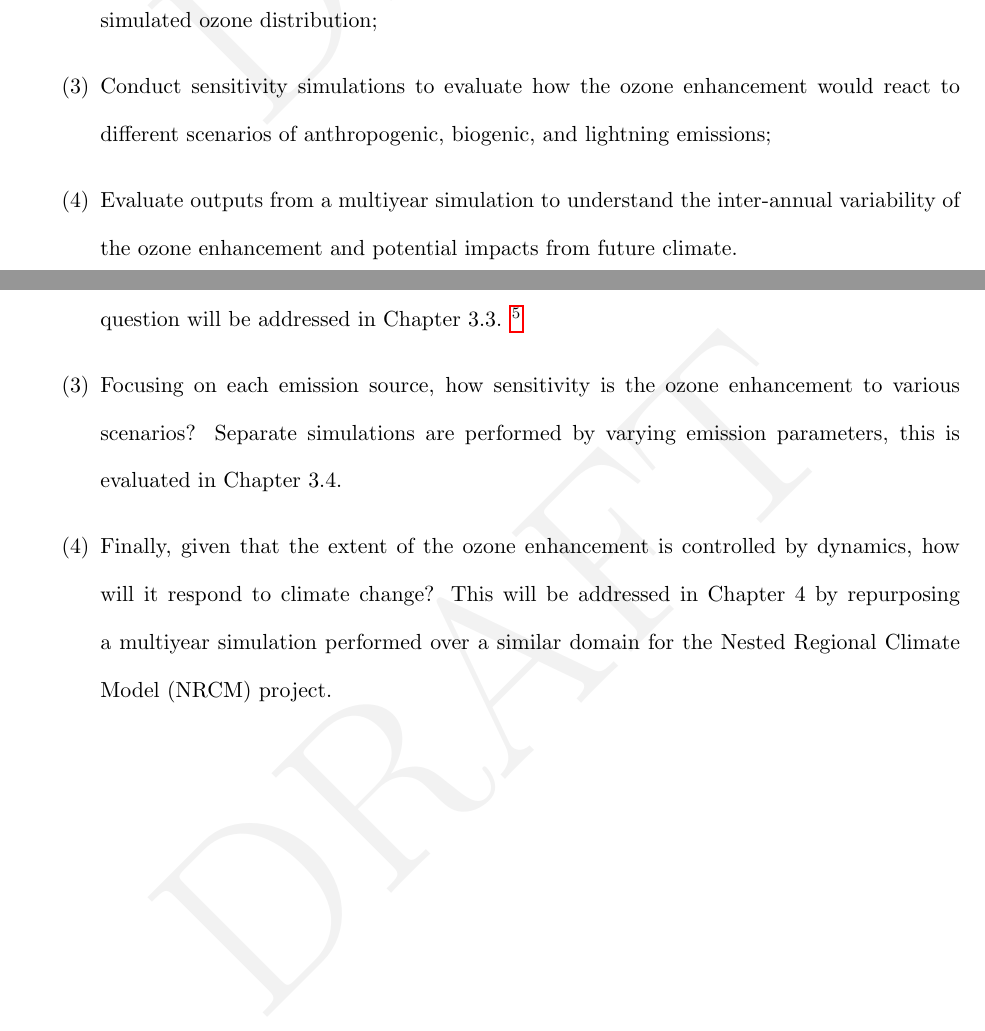
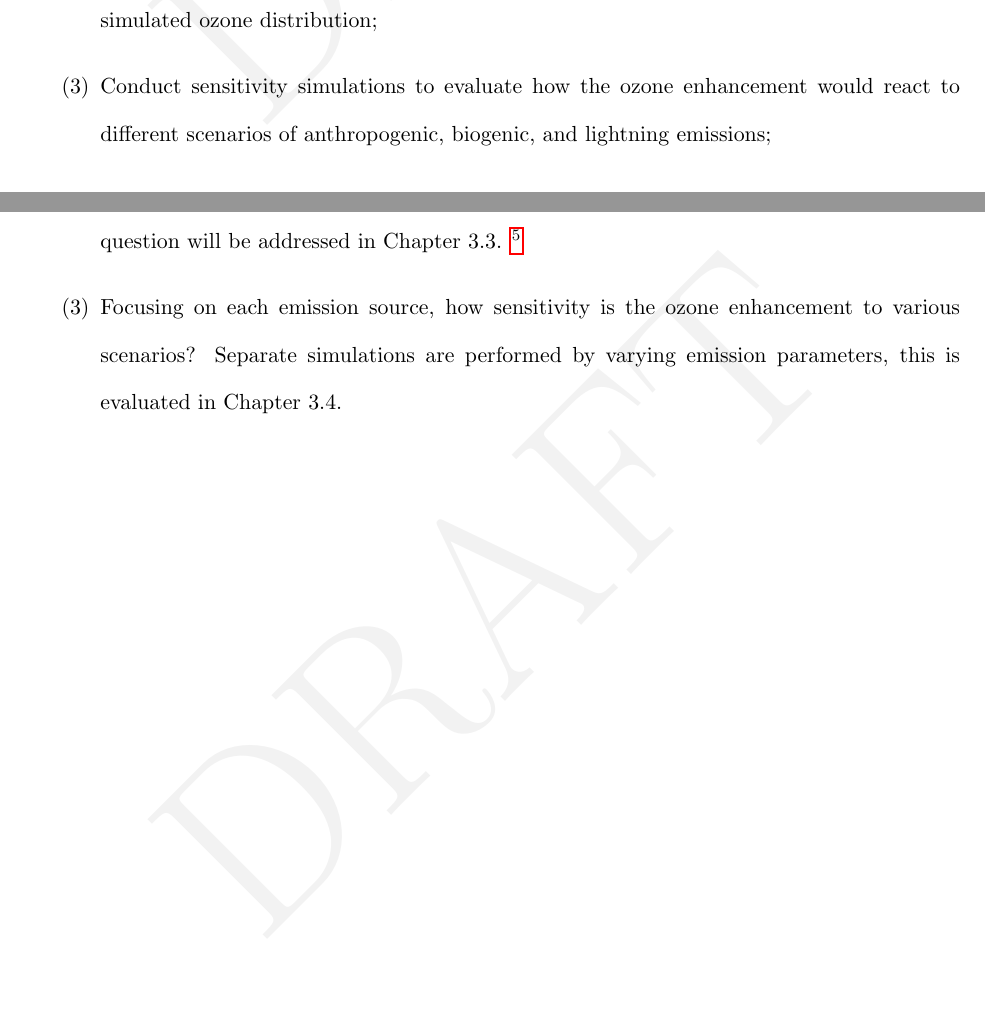
Before and after one commit to purinflash/Dissertation, a LaTeX thesis (Dissertation.tex, which reads Chapter_introduction/introduction.tex): two parts of pages 11 and 25 of 69, joined at a grey line, cut so that both start at the same text. Compiled offline with pdfLaTeX.

Commit message:
Commented out climatology study from TOC
Removed mentions of climatology studies

```diff
--- a/Chapter_introduction/introduction.tex
+++ b/Chapter_introduction/introduction.tex
@@ -23,7 +23,7 @@ By leveraging improved lightning parameterization, online budgeting diagnostics,
 \item{} Simulate the observed ozone distribution using a regional chemistry transport model and evaluate the outputs against independent observations;
 \item{} Utilize online budgeting diagnostics and passive tracers to understand the evolution of the simulated ozone distribution;
 \item{} Conduct sensitivity simulations to evaluate how the ozone enhancement would react to different scenarios of anthropogenic, biogenic, and lightning emissions;
-\item{} Evaluate outputs from a multiyear simulation to understand the inter-annual variability of the ozone enhancement and potential impacts from future climate.
+%\item{} Evaluate outputs from a multiyear simulation to understand the inter-annual variability of the ozone enhancement and potential impacts from future climate.
 \end{enumerate}
 
 \newpage
@@ -206,9 +206,9 @@ in Chapter 3.3. \footnote{{\bf Editing note:} Later drafts may separate 3.3, 3.4
 Chapter 4 to Chapter 5 resulting in 4 core chapters.}
 \item{} Focusing on each emission source, how sensitivity is the ozone enhancement to various scenarios?
 Separate simulations are performed by varying emission parameters, this is evaluated in Chapter 3.4.
-\item{} Finally, given that the extent of the ozone enhancement is controlled by dynamics, how will it respond
-to climate change? This will be addressed in Chapter 4 by repurposing a multiyear simulation performed over
-a similar domain for the Nested Regional Climate Model (NRCM) project.
+%\item{} Finally, given that the extent of the ozone enhancement is controlled by dynamics, how will it respond
+%to climate change? This will be addressed in Chapter 4 by repurposing a multiyear simulation performed over
+%a similar domain for the Nested Regional Climate Model (NRCM) project.
 \end{enumerate}
 
 %%% Chapter numbers in enumerate list above need to be replaced with dynamic references after Chapter 3,4
```
